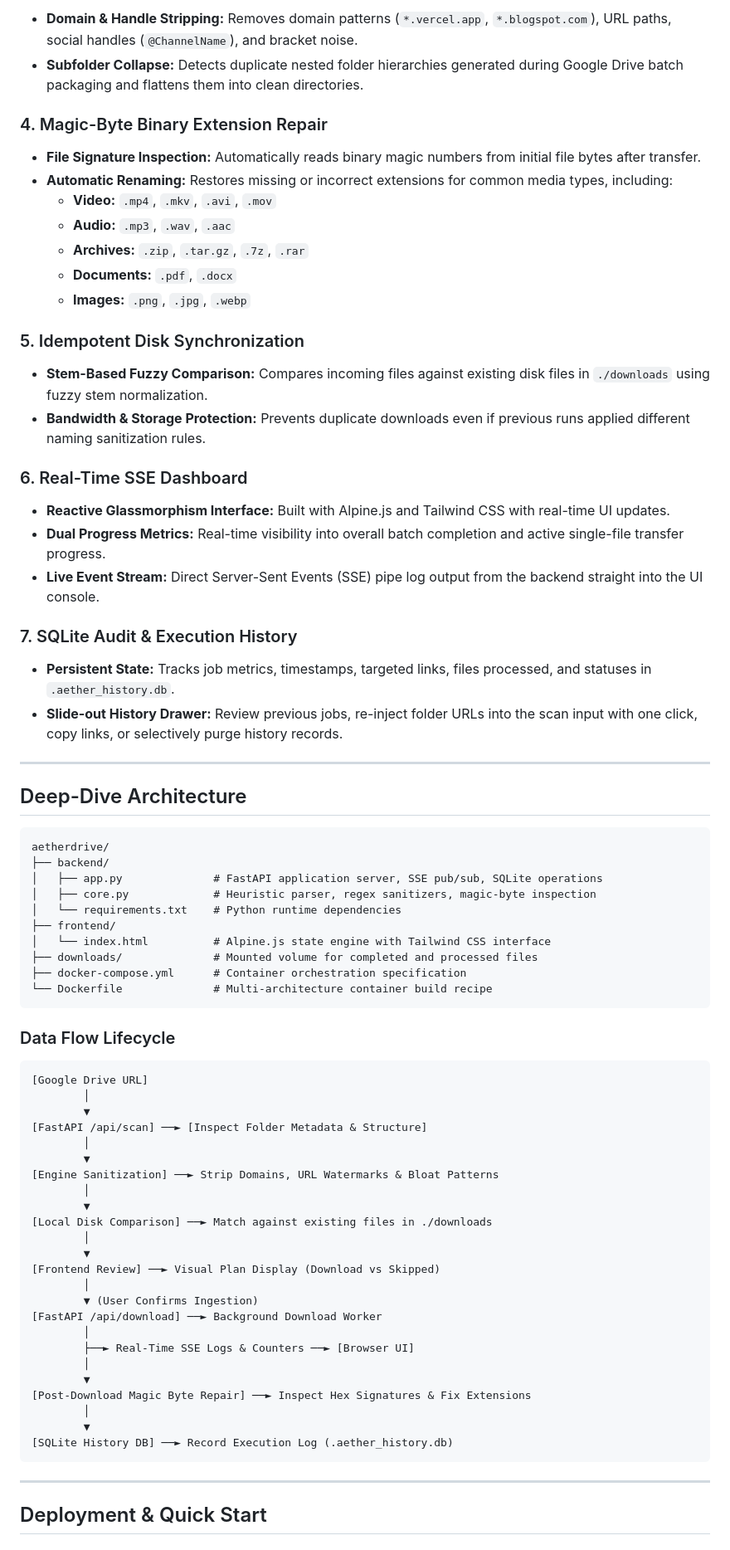
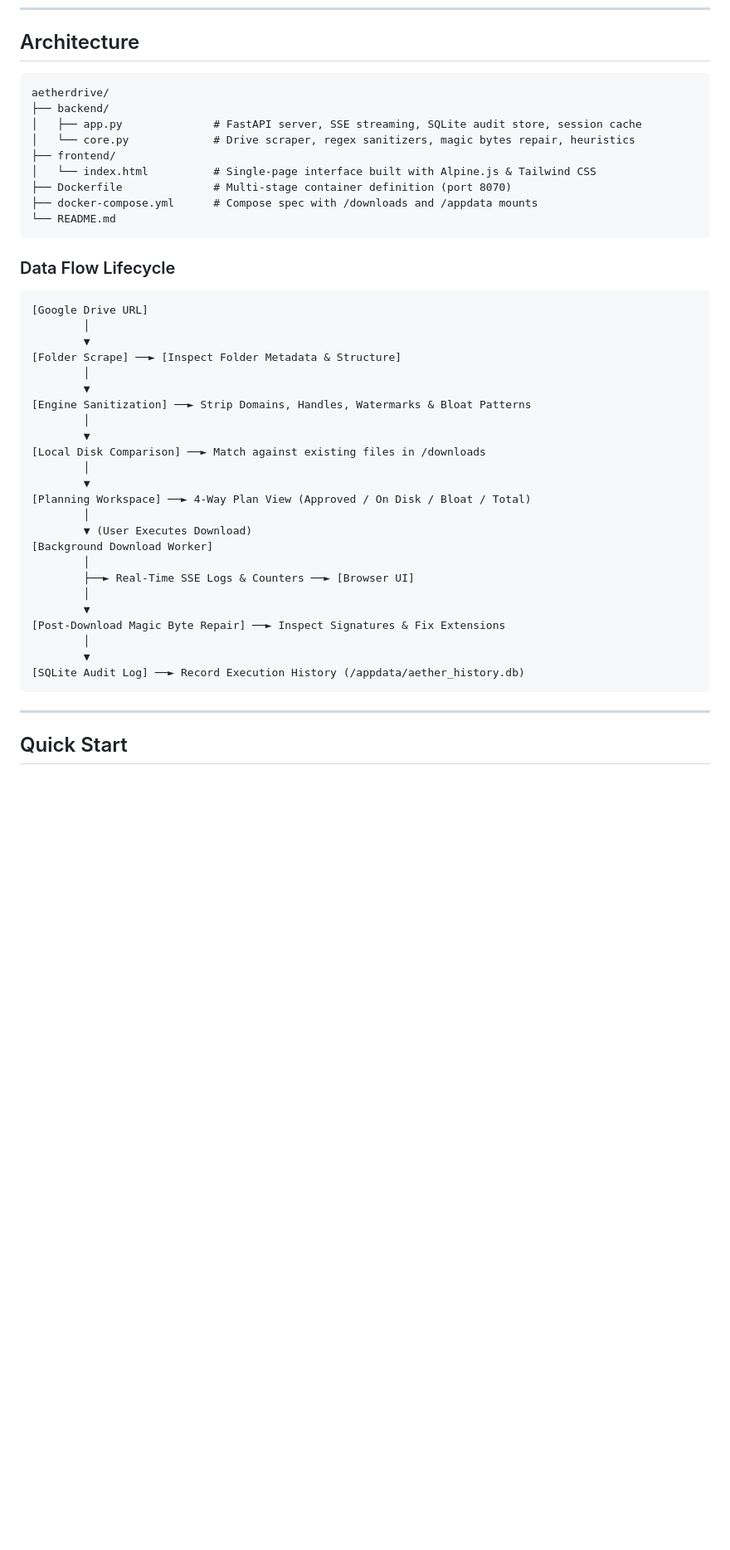
Before and after one commit to Riyaz-Hussain/aetherdrive, a Markdown page: README.md, the part around one of its changes. Shown at 83% size. GitHub-like rendering; blank space fills up the shorter version.

Commit message:
docs: update README.md and add requirements.txt

````diff
--- a/README.md
+++ b/README.md
@@ -63,47 +64,15 @@ Shared cloud storage repositories (such as community course dumps, resource arch
-- **Domain & Handle Stripping:** Removes domain patterns (`*.vercel.app`, `*.blogspot.com`), URL paths, social handles (`@ChannelName`), and bracket noise.
-- **Subfolder Collapse:** Detects duplicate nested folder hierarchies generated during Google Drive batch packaging and flattens them into clean directories.
-
-### 4. Magic-Byte Binary Extension Repair
-
-- **File Signature Inspection:** Automatically reads binary magic numbers from initial file bytes after transfer.
-- **Automatic Renaming:** Restores missing or incorrect extensions for common media types, including:
-  - **Video:** `.mp4`, `.mkv`, `.avi`, `.mov`
-  - **Audio:** `.mp3`, `.wav`, `.aac`
-  - **Archives:** `.zip`, `.tar.gz`, `.7z`, `.rar`
-  - **Documents:** `.pdf`, `.docx`
-  - **Images:** `.png`, `.jpg`, `.webp`
-
-### 5. Idempotent Disk Synchronization
-
-- **Stem-Based Fuzzy Comparison:** Compares incoming files against existing disk files in `./downloads` using fuzzy stem normalization.
-- **Bandwidth & Storage Protection:** Prevents duplicate downloads even if previous runs applied different naming sanitization rules.
-
-### 6. Real-Time SSE Dashboard
-
-- **Reactive Glassmorphism Interface:** Built with Alpine.js and Tailwind CSS with real-time UI updates.
-- **Dual Progress Metrics:** Real-time visibility into overall batch completion and active single-file transfer progress.
-- **Live Event Stream:** Direct Server-Sent Events (SSE) pipe log output from the backend straight into the UI console.
-
-### 7. SQLite Audit & Execution History
-
-- **Persistent State:** Tracks job metrics, timestamps, targeted links, files processed, and statuses in `.aether_history.db`.
-- **Slide-out History Drawer:** Review previous jobs, re-inject folder URLs into the scan input with one click, copy links, or selectively purge history records.
-
----
-
-## Deep-Dive Architecture
+## Architecture
 
 ```text
 aetherdrive/
 ├── backend/
-│   ├── app.py              # FastAPI application server, SSE pub/sub, SQLite operations
-│   ├── core.py             # Heuristic parser, regex sanitizers, magic-byte inspection
-│   └── requirements.txt    # Python runtime dependencies
+│   ├── app.py              # FastAPI server, SSE streaming, SQLite audit store, session cache
+│   └── core.py             # Drive scraper, regex sanitizers, magic bytes repair, heuristics
 ├── frontend/
-│   └── index.html          # Alpine.js state engine with Tailwind CSS interface
-├── downloads/              # Mounted volume for completed and processed files
-├── docker-compose.yml      # Container orchestration specification
-└── Dockerfile              # Multi-architecture container build recipe
+│   └── index.html          # Single-page interface built with Alpine.js & Tailwind CSS
+├── Dockerfile              # Multi-stage container definition (port 8070)
+├── docker-compose.yml      # Compose spec with /downloads and /appdata mounts
+└── README.md
 ```
 
 ### Data Flow Lifecycle
@@ -112,30 +81,30 @@ aetherdrive/
 [Google Drive URL]
         │
         ▼
-[FastAPI /api/scan] ──► [Inspect Folder Metadata & Structure]
+[Folder Scrape] ──► [Inspect Folder Metadata & Structure]
         │
         ▼
-[Engine Sanitization] ──► Strip Domains, URL Watermarks & Bloat Patterns
+[Engine Sanitization] ──► Strip Domains, Handles, Watermarks & Bloat Patterns
         │
         ▼
-[Local Disk Comparison] ──► Match against existing files in ./downloads
+[Local Disk Comparison] ──► Match against existing files in /downloads
         │
         ▼
-[Frontend Review] ──► Visual Plan Display (Download vs Skipped)
+[Planning Workspace] ──► 4-Way Plan View (Approved / On Disk / Bloat / Total)
         │
-        ▼ (User Confirms Ingestion)
-[FastAPI /api/download] ──► Background Download Worker
+        ▼ (User Executes Download)
+[Background Download Worker]
         │
         ├──► Real-Time SSE Logs & Counters ──► [Browser UI]
         │
         ▼
-[Post-Download Magic Byte Repair] ──► Inspect Hex Signatures & Fix Extensions
+[Post-Download Magic Byte Repair] ──► Inspect Signatures & Fix Extensions
         │
         ▼
-[SQLite History DB] ──► Record Execution Log (.aether_history.db)
+[SQLite Audit Log] ──► Record Execution History (/appdata/aether_history.db)
 ```
 
 ---
 
-## Deployment & Quick Start
+## Quick Start
 
````
Also changed, not shown: other parts of README.md (+79 -81 lines).
